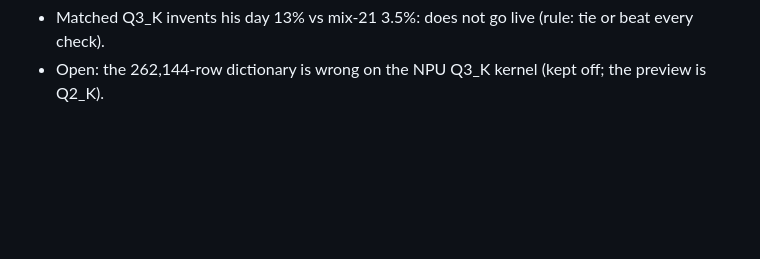
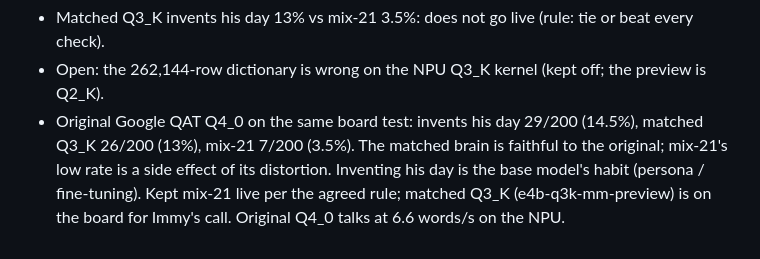
Before and after one commit to iimmyy/Little-Guy, a Markdown page: docs/2026-10-15-pipeline-v2-plan.md, the part around the change. Drawn GitHub-style; blank space fills up the shorter version.

Commit message:
Notes: original Q4_0 invents his day 14.5% (matched Q3_K 13%, mix-21 3.5%): the matched brain is faithful; mix-21 stays live per the rule

```diff
--- a/docs/2026-10-15-pipeline-v2-plan.md
+++ b/docs/2026-10-15-pipeline-v2-plan.md
@@ -133,3 +133,7 @@ Board (Q6A NPU, engine ~/preview3 with the Q3_K kernel; NPU vs board CPU KL 0.00
 
 - Matched Q3_K invents his day 13% vs mix-21 3.5%: does not go live (rule: tie or beat every check).
 - Open: the 262,144-row dictionary is wrong on the NPU Q3_K kernel (kept off; the preview is Q2_K).
+- Original Google QAT Q4_0 on the same board test: invents his day 29/200 (14.5%), matched Q3_K 26/200 (13%), mix-21
+  7/200 (3.5%). The matched brain is faithful to the original; mix-21's low rate is a side effect of its distortion.
+  Inventing his day is the base model's habit (persona / fine-tuning). Kept mix-21 live per the agreed rule; matched
+  Q3_K (e4b-q3k-mm-preview) is on the board for Immy's call. Original Q4_0 talks at 6.6 words/s on the NPU.
```
